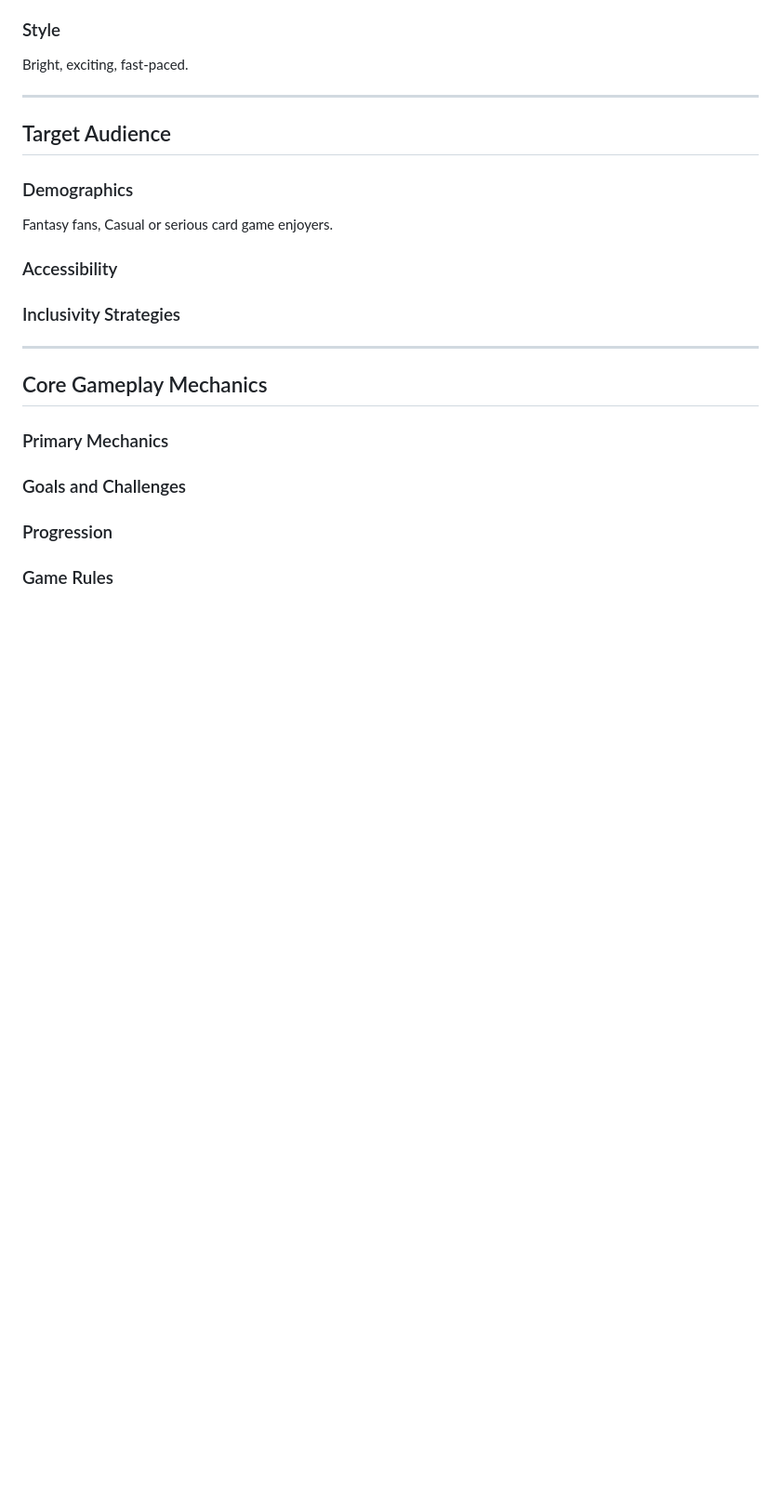
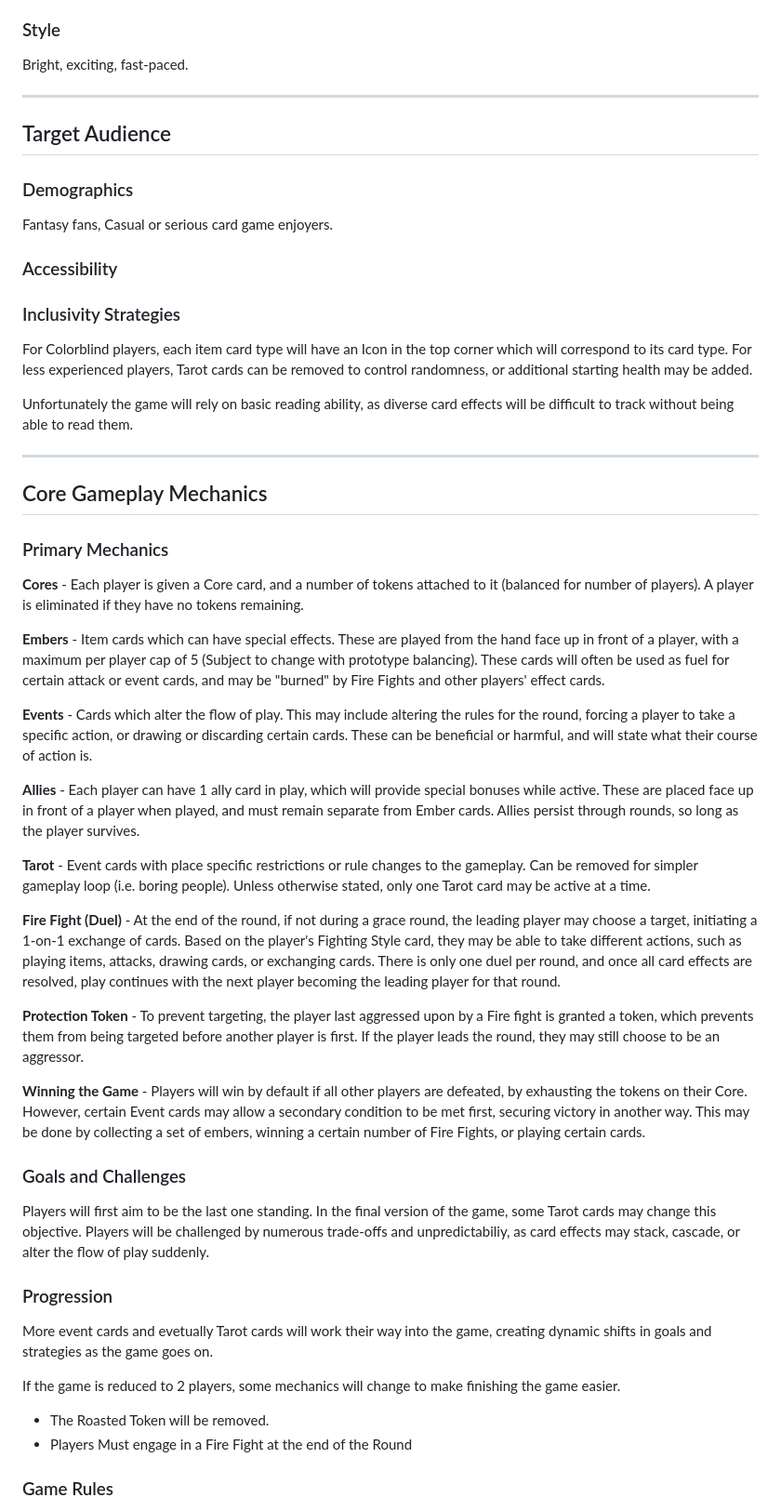
Before and after one commit to JMNJIT/jm2353-IT265-002, a Markdown page: docs/Design-Treatment.md, the part around one of its changes. Shown at 93% size. Drawn GitHub-style; blank space fills up the shorter version.

```diff
--- a/docs/Design-Treatment.md
+++ b/docs/Design-Treatment.md
@@ -57,6 +57,10 @@ Will there be difficulty modes, tutorials, assistive options, etc.?
 Explain how the game promotes inclusivity.
 Consider gender representation, cultural diversity, and accessibility features for disabled players.
 -->
+For Colorblind players, each item card type will have an Icon in the top corner which will correspond to its card type.
+For less experienced players, Tarot cards can be removed to control randomness, or additional starting health may be added.
+
+Unfortunately the game will rely on basic reading ability, as diverse card effects will be difficult to track without being able to read them.
 
 ---
 
@@ -68,17 +72,42 @@ List and describe the core gameplay mechanics players will engage with.
 Explain how they contribute to the game's challenge and fun.
 -->
 
+**Cores** - Each player is given a Core card, and a number of tokens attached to it (balanced for number of players). A player is eliminated if they have no tokens remaining.
+
+**Embers** - Item cards which can have special effects. These are played from the hand face up in front of a player, with a maximum per player cap of 5 (Subject to change with prototype balancing). These cards will often be used as fuel for certain attack or event cards, and may be "burned" by Fire Fights and other players' effect cards.
+
+**Events** - Cards which alter the flow of play. This may include altering the rules for the round, forcing a player to take a specific action, or drawing or discarding certain cards. These can be beneficial or harmful, and will state what their course of action is.
+
+**Allies** - Each player can have 1 ally card in play, which will provide special bonuses while active. These are placed face up in front of a player when played, and must remain separate from Ember cards. Allies persist through rounds, so long as the player survives.
+
+**Tarot** - Event cards with place specific restrictions or rule changes to the gameplay. Can be removed for simpler gameplay loop (i.e. boring people). Unless otherwise stated, only one Tarot card may be active at a time.
+
+**Fire Fight (Duel)** - At the end of the round, if not during a grace round, the leading player may choose a target, initiating a 1-on-1 exchange of cards. Based on the player's Fighting Style card, they may be able to take different actions, such as playing items, attacks, drawing cards, or exchanging cards. There is only one duel per round, and once all card effects are resolved, play continues with the next player becoming the leading player for that round.
+
+**Protection Token** - To prevent targeting, the player last aggressed upon by a Fire fight is granted a token, which prevents them from being targeted before another player is first. If the player leads the round, they may still choose to be an aggressor.
+
+**Winning the Game** - Players will win by default if all other players are defeated, by exhausting the tokens on their Core. However, certain Event cards may allow a secondary condition to be met first, securing victory in another way. This may be done by collecting a set of embers, winning a certain number of Fire Fights, or playing certain cards.
+
+
+
 ### Goals and Challenges
 <!--
 Detail what players aim to achieve and the obstacles they must overcome.
 Explain how these challenges drive player engagement.
 -->
+Players will first aim to be the last one standing. In the final version of the game, some Tarot cards may change this objective.
+Players will be challenged by numerous trade-offs and unpredictabiliy, as card effects may stack, cascade, or alter the flow of play suddenly.
 
 ### Progression
 <!--
 Describe how the gameplay evolves over time.
 Are there new abilities, unlockable levels, skill trees, or difficulty scaling?
 -->
+More event cards and evetually Tarot cards will work their way into the game, creating dynamic shifts in goals and strategies as the game goes on.
+
+If the game is reduced to 2 players, some mechanics will change to make finishing the game easier.
+- The Roasted Token will be removed.
+- Players Must engage in a Fire Fight at the end of the Round
 
 ### Game Rules
 <!--
```
Also changed, not shown: other parts of docs/Design-Treatment.md (+13 -1 lines).
